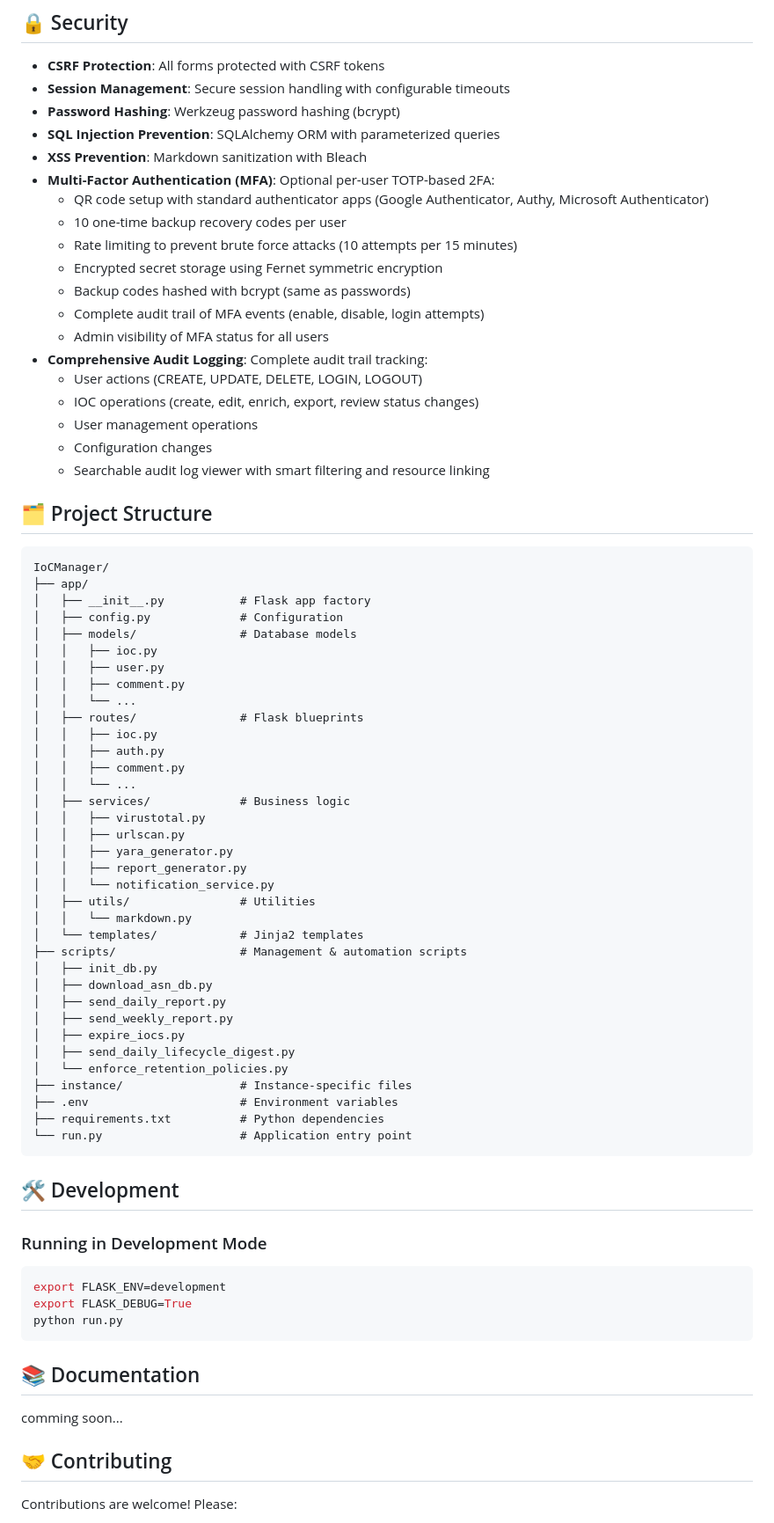
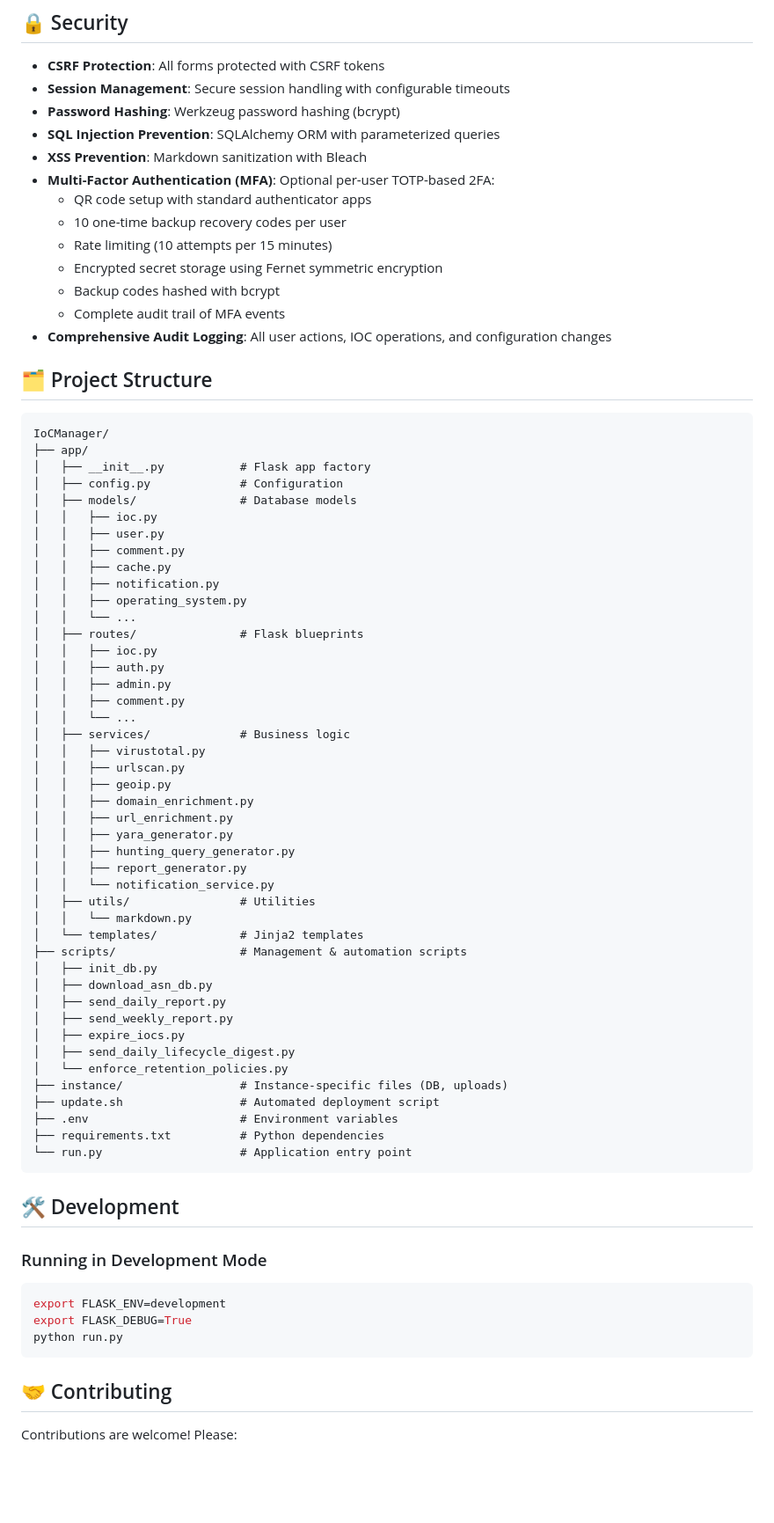
Before and after one commit to JMousqueton/IoCManager, a Markdown page: README.md, the part around one of its changes. Shown at 88% size. GitHub-like rendering; blank space fills up the shorter version.

````diff
--- a/README.md
+++ b/README.md
@@ -449,19 +504,13 @@ The dashboard provides:
 - **SQL Injection Prevention**: SQLAlchemy ORM with parameterized queries
 - **XSS Prevention**: Markdown sanitization with Bleach
 - **Multi-Factor Authentication (MFA)**: Optional per-user TOTP-based 2FA:
-  - QR code setup with standard authenticator apps (Google Authenticator, Authy, Microsoft Authenticator)
+  - QR code setup with standard authenticator apps
   - 10 one-time backup recovery codes per user
-  - Rate limiting to prevent brute force attacks (10 attempts per 15 minutes)
+  - Rate limiting (10 attempts per 15 minutes)
   - Encrypted secret storage using Fernet symmetric encryption
-  - Backup codes hashed with bcrypt (same as passwords)
-  - Complete audit trail of MFA events (enable, disable, login attempts)
-  - Admin visibility of MFA status for all users
-- **Comprehensive Audit Logging**: Complete audit trail tracking:
-  - User actions (CREATE, UPDATE, DELETE, LOGIN, LOGOUT)
-  - IOC operations (create, edit, enrich, export, review status changes)
-  - User management operations
-  - Configuration changes
-  - Searchable audit log viewer with smart filtering and resource linking
+  - Backup codes hashed with bcrypt
+  - Complete audit trail of MFA events
+- **Comprehensive Audit Logging**: All user actions, IOC operations, and configuration changes
 
 ## 🗂️ Project Structure
 
@@ -474,16 +523,24 @@ IoCManager/
 │   │   ├── ioc.py
 │   │   ├── user.py
 │   │   ├── comment.py
+│   │   ├── cache.py
+│   │   ├── notification.py
+│   │   ├── operating_system.py
 │   │   └── ...
 │   ├── routes/               # Flask blueprints
 │   │   ├── ioc.py
 │   │   ├── auth.py
+│   │   ├── admin.py
 │   │   ├── comment.py
 │   │   └── ...
 │   ├── services/             # Business logic
 │   │   ├── virustotal.py
 │   │   ├── urlscan.py
+│   │   ├── geoip.py
+│   │   ├── domain_enrichment.py
+│   │   ├── url_enrichment.py
 │   │   ├── yara_generator.py
+│   │   ├── hunting_query_generator.py
 │   │   ├── report_generator.py
 │   │   └── notification_service.py
 │   ├── utils/                # Utilities
@@ -497,7 +554,8 @@ IoCManager/
 │   ├── expire_iocs.py
 │   ├── send_daily_lifecycle_digest.py
 │   └── enforce_retention_policies.py
-├── instance/                 # Instance-specific files
+├── instance/                 # Instance-specific files (DB, uploads)
+├── update.sh                 # Automated deployment script
 ├── .env                      # Environment variables
 ├── requirements.txt          # Python dependencies
 └── run.py                    # Application entry point
@@ -512,10 +570,6 @@ export FLASK_ENV=development
 export FLASK_DEBUG=True
 python run.py
 ```
-
-## 📚 Documentation
-
-comming soon...
 
 ## 🤝 Contributing
 
````
Also changed, not shown: other parts of README.md (+89 -31 lines).
